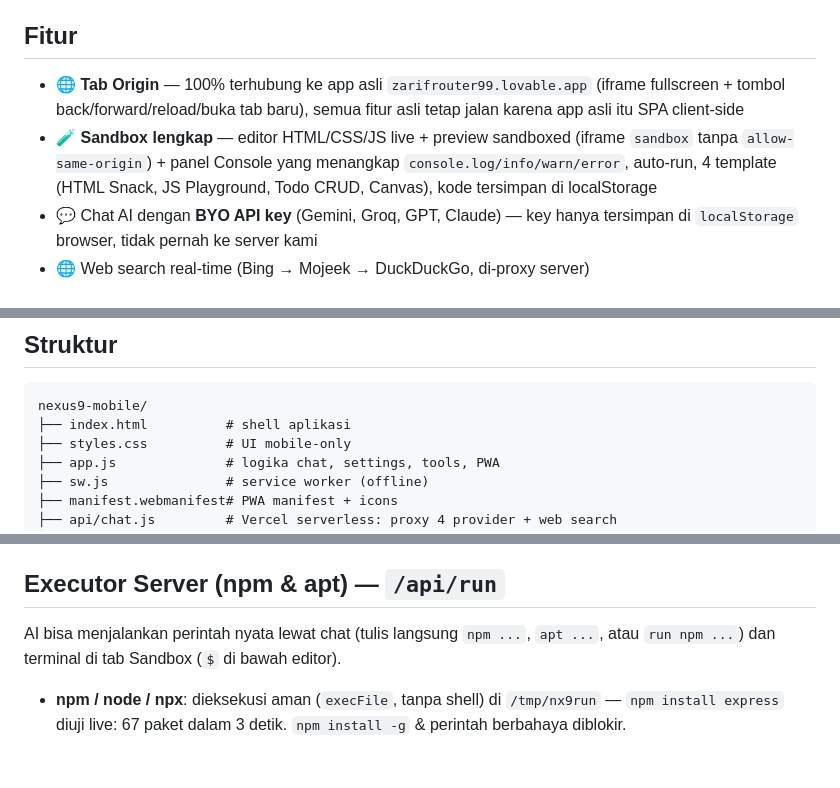
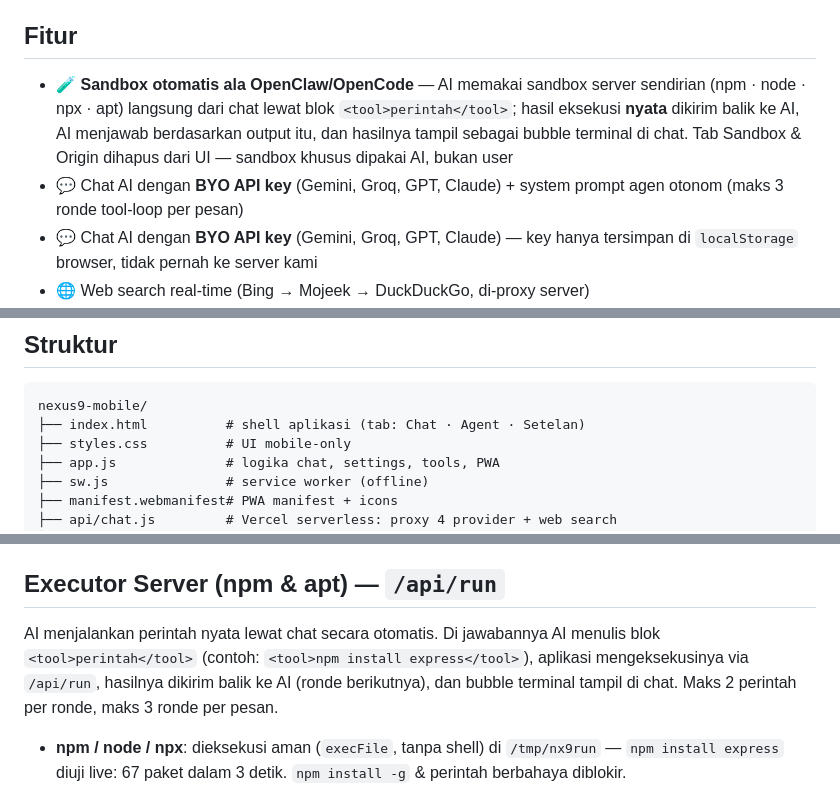
Before and after one commit to izrai4103-lgtm/nexus9-mobile, a Markdown page: README.md, 3 parts joined by grey strips. Rendered like a GitHub page; blank space fills up the shorter version.

Commit message:
Docs: agentic sandbox (AI-runs-tools) + tab cleanup in README

````diff
--- a/README.md
+++ b/README.md
@@ -3,8 +3,8 @@
 Versi **mobile-only** dari aplikasi AI agent NEXUS-9 (`zarifrouter99.lovable.app`), dibangun ulang sebagai PWA yang bisa di-install di Android/iPhone (web app) dan siap di-bundle jadi APK.
 
 ## Fitur
-- 🌐 **Tab Origin** — 100% terhubung ke app asli `zarifrouter99.lovable.app` (iframe fullscreen + tombol back/forward/reload/buka tab baru), semua fitur asli tetap jalan karena app asli itu SPA client-side
-- 🧪 **Sandbox lengkap** — editor HTML/CSS/JS live + preview sandboxed (iframe `sandbox` tanpa `allow-same-origin`) + panel Console yang menangkap `console.log/info/warn/error`, auto-run, 4 template (HTML Snack, JS Playground, Todo CRUD, Canvas), kode tersimpan di localStorage
+- 🧪 **Sandbox otomatis ala OpenClaw/OpenCode** — AI memakai sandbox server sendirian (npm · node · npx · apt) langsung dari chat lewat blok `<tool>perintah</tool>`; hasil eksekusi **nyata** dikirim balik ke AI, AI menjawab berdasarkan output itu, dan hasilnya tampil sebagai bubble terminal di chat. Tab Sandbox & Origin dihapus dari UI — sandbox khusus dipakai AI, bukan user
+- 💬 Chat AI dengan **BYO API key** (Gemini, Groq, GPT, Claude) + system prompt agen otonom (maks 3 ronde tool-loop per pesan)
 - 💬 Chat AI dengan **BYO API key** (Gemini, Groq, GPT, Claude) — key hanya tersimpan di `localStorage` browser, tidak pernah ke server kami
 - 🌐 Web search real-time (Bing → Mojeek → DuckDuckGo, di-proxy server)
 - 🛒 Tool Shopee — login sesi sendiri + live search + link resmi buy-now/add-to-cart/checkout/deeplink app (mirror mekanisme asli)
@@ -15,7 +15,7 @@ Versi **mobile-only** dari aplikasi AI agent NEXUS-9 (`zarifrouter99.lovable.app
 ## Struktur
 ```
 nexus9-mobile/
-├── index.html          # shell aplikasi
+├── index.html          # shell aplikasi (tab: Chat · Agent · Setelan)
 ├── styles.css          # UI mobile-only
 ├── app.js              # logika chat, settings, tools, PWA
 ├── sw.js               # service worker (offline)
@@ -47,7 +47,7 @@ Cara lain:
 Semua fungsi app ada di `api/chat.js` (Node 18+, tanpa dependency eksternal).
 
 ## Executor Server (npm & apt) — `/api/run`
-AI bisa menjalankan perintah nyata lewat chat (tulis langsung `npm ...`, `apt ...`, atau `run npm ...`) dan terminal di tab Sandbox (`$` di bawah editor).
+AI menjalankan perintah nyata lewat chat secara otomatis. Di jawabannya AI menulis blok `<tool>perintah</tool>` (contoh: `<tool>npm install express</tool>`), aplikasi mengeksekusinya via `/api/run`, hasilnya dikirim balik ke AI (ronde berikutnya), dan bubble terminal tampil di chat. Maks 2 perintah per ronde, maks 3 ronde per pesan.
 
 - **npm / node / npx**: dieksekusi aman (`execFile`, tanpa shell) di `/tmp/nx9run` — `npm install express` diuji live: 67 paket dalam 3 detik. `npm install -g` & perintah berbahaya diblokir.
 - **apt**: implementasi **pure-Node** (Vercel tidak punya binary `apt-get`). Pakai index `Packages` nyata dari `archive.ubuntu.com` (noble/main amd64):
````
